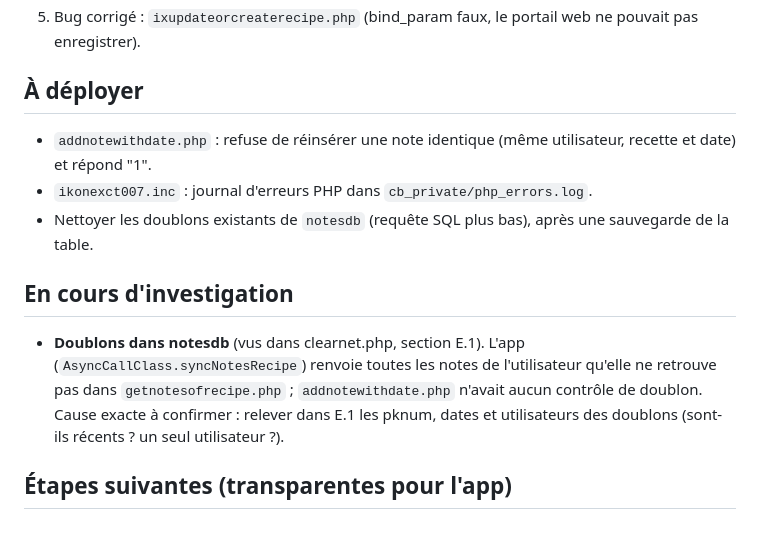
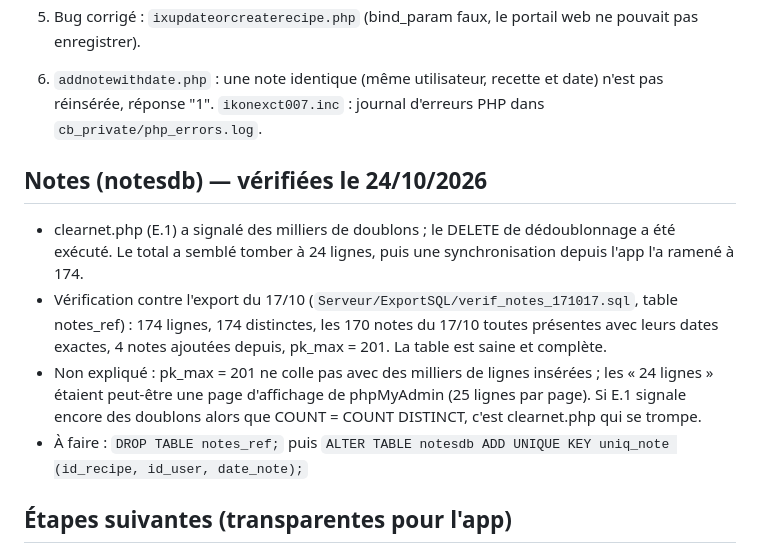
Before and after one commit to fab2vo/CookBook, a Markdown page: Serveur/SUIVI_SECURITE_SERVEUR.md, the part around the change. GitHub-like rendering.

Commit message:
Suivi serveur : vérification de notesdb (saine, 174 notes)
Co-Authored-By: Claude Opus 5.5 <noreply@anthropic.com>

```diff
--- a/Serveur/SUIVI_SECURITE_SERVEUR.md
+++ b/Serveur/SUIVI_SECURITE_SERVEUR.md
@@ -32,17 +32,20 @@ Contrainte : chaque modification serveur doit rester **transparente pour l'app a
    `sendrecipetosb` et `updatestatusrequest` sécurisés. Ces 4 fichiers tracent leurs appels dans le journal.
 5. Bug corrigé : `ixupdateorcreaterecipe.php` (bind_param faux, le portail web ne pouvait pas enregistrer).
 
-## À déployer
-- `addnotewithdate.php` : refuse de réinsérer une note identique (même utilisateur, recette et date)
-  et répond "1".
-- `ikonexct007.inc` : journal d'erreurs PHP dans `cb_private/php_errors.log`.
-- Nettoyer les doublons existants de `notesdb` (requête SQL plus bas), après une sauvegarde de la table.
+6. `addnotewithdate.php` : une note identique (même utilisateur, recette et date) n'est pas réinsérée,
+   réponse "1". `ikonexct007.inc` : journal d'erreurs PHP dans `cb_private/php_errors.log`.
 
-## En cours d'investigation
-- **Doublons dans notesdb** (vus dans clearnet.php, section E.1). L'app (`AsyncCallClass.syncNotesRecipe`)
-  renvoie toutes les notes de l'utilisateur qu'elle ne retrouve pas dans `getnotesofrecipe.php` ;
-  `addnotewithdate.php` n'avait aucun contrôle de doublon. Cause exacte à confirmer : relever dans
-  E.1 les pknum, dates et utilisateurs des doublons (sont-ils récents ? un seul utilisateur ?).
+## Notes (notesdb) — vérifiées le 24/10/2026
+- clearnet.php (E.1) a signalé des milliers de doublons ; le DELETE de dédoublonnage a été exécuté.
+  Le total a semblé tomber à 24 lignes, puis une synchronisation depuis l'app l'a ramené à 174.
+- Vérification contre l'export du 17/10 (`Serveur/ExportSQL/verif_notes_171017.sql`, table notes_ref) :
+  174 lignes, 174 distinctes, les 170 notes du 17/10 toutes présentes avec leurs dates exactes,
+  4 notes ajoutées depuis, pk_max = 201. La table est saine et complète.
+- Non expliqué : pk_max = 201 ne colle pas avec des milliers de lignes insérées ; les « 24 lignes »
+  étaient peut-être une page d'affichage de phpMyAdmin (25 lignes par page). Si E.1 signale encore des
+  doublons alors que COUNT = COUNT DISTINCT, c'est clearnet.php qui se trompe.
+- À faire : `DROP TABLE notes_ref;` puis
+  `ALTER TABLE notesdb ADD UNIQUE KEY uniq_note (id_recipe, id_user, date_note);`
 
 ## Étapes suivantes (transparentes pour l'app)
 - Point 5 : administration (`superindexGhW78k.php`, `clearnet.php`) derrière htpasswd ou une liste d'IP ;
```
